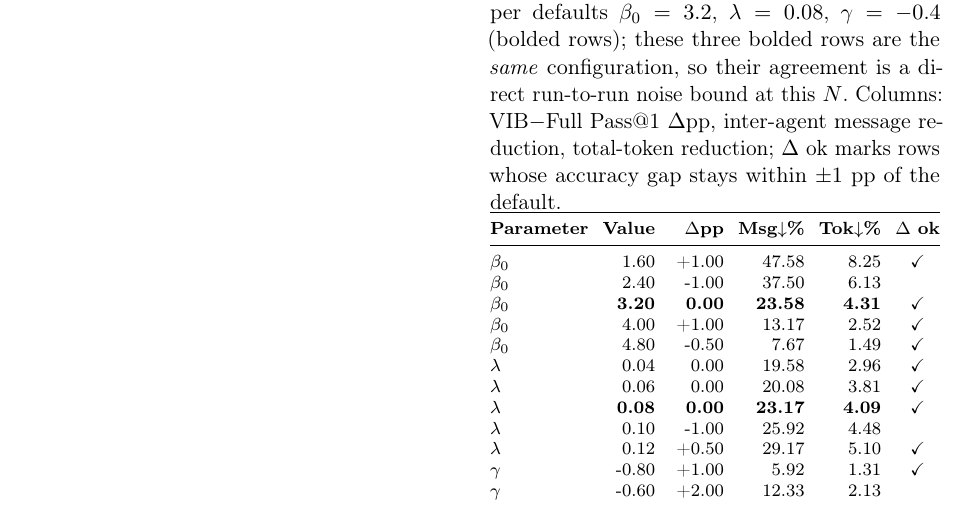
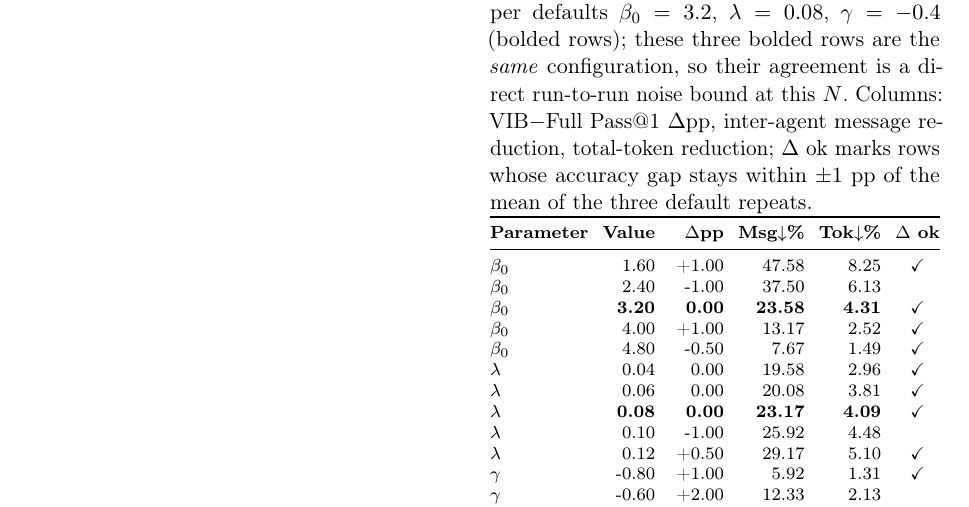
Before and after one commit to QuStarry/VIB-SparseCommunication, a LaTeX paper (paper/paper.tex, which reads paper/tables/table4_sensitivity.tex): part of page 11 of 12, cut so that both start at the same text. Compiled offline with pdfLaTeX.

Commit message:
paper: resync Table 4 caption with its generator
The committed .tex predated a caption refinement in export_latex_tables.py
("within 1 pp of the default" -> "of the mean of the three default
repeats"). Data rows and checkmarks are unchanged; the sharper wording is
what actually explains the marking, since the default repeats themselves
span 0 to +1 pp. PDF rebuilt to match (12 pages, 0 Overfull, 0 undefined).

```diff
--- a/paper/tables/table4_sensitivity.tex
+++ b/paper/tables/table4_sensitivity.tex
@@ -5,7 +5,7 @@ Each block varies one parameter while the other two stay at the paper defaults
 $\beta_0=3.2$, $\lambda=0.08$, $\gamma=-0.4$ (bolded rows); these three bolded rows are the \emph{same}
 configuration, so their agreement is a direct run-to-run noise bound at this $N$.
 Columns: VIB$-$Full Pass@1 $\Delta$pp, inter-agent message reduction, total-token reduction;
-$\Delta$~ok marks rows whose accuracy gap stays within $\pm1$ pp of the default.
+$\Delta$~ok marks rows whose accuracy gap stays within $\pm1$ pp of the mean of the three default repeats.
 \label{tab:sensitivity}}
 \setlength{\tabcolsep}{3.2pt}
 \scriptsize
```
Also changed, not shown: paper/paper.pdf, paper/paper_latex_v18.pdf.
